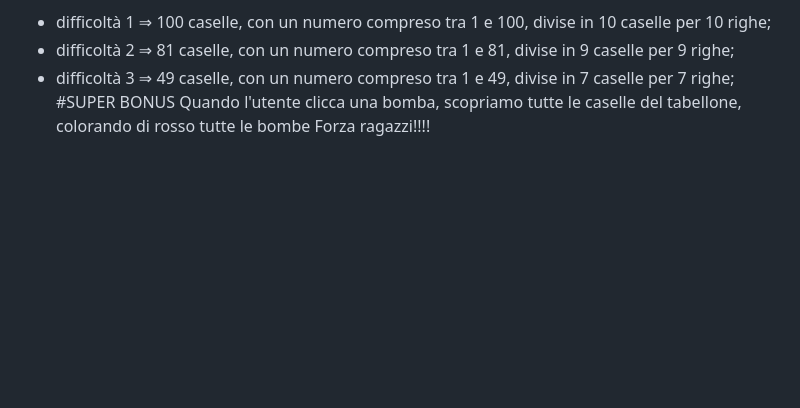
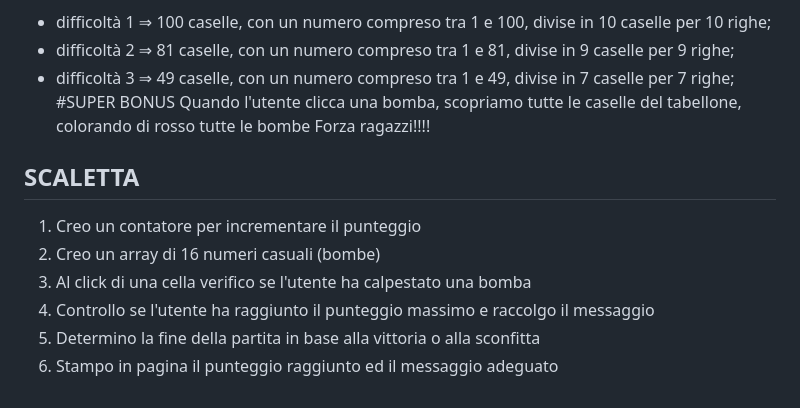
Before and after one commit to FernandoVerderame/js-campominato-dom, a Markdown page: README.md, the part around the change. Drawn GitHub-style; blank space fills up the shorter version.

```diff
--- a/README.md
+++ b/README.md
@@ -29,3 +29,14 @@ Aggiungere una select accanto al bottone di generazione, che fornisca una scelta
 #SUPER BONUS
 Quando l'utente clicca una bomba, scopriamo tutte le caselle del tabellone, colorando di rosso tutte le bombe
 Forza ragazzi!!!!
+
+
+
+
+## SCALETTA
+1. Creo un contatore per incrementare il punteggio
+2. Creo un array di 16 numeri casuali (bombe)
+3. Al click di una cella verifico se l'utente ha calpestato una bomba
+4. Controllo se l'utente ha raggiunto il punteggio massimo e raccolgo il messaggio
+5. Determino la fine della partita in base alla vittoria o alla sconfitta
+6. Stampo in pagina il punteggio raggiunto ed il messaggio adeguato
```
